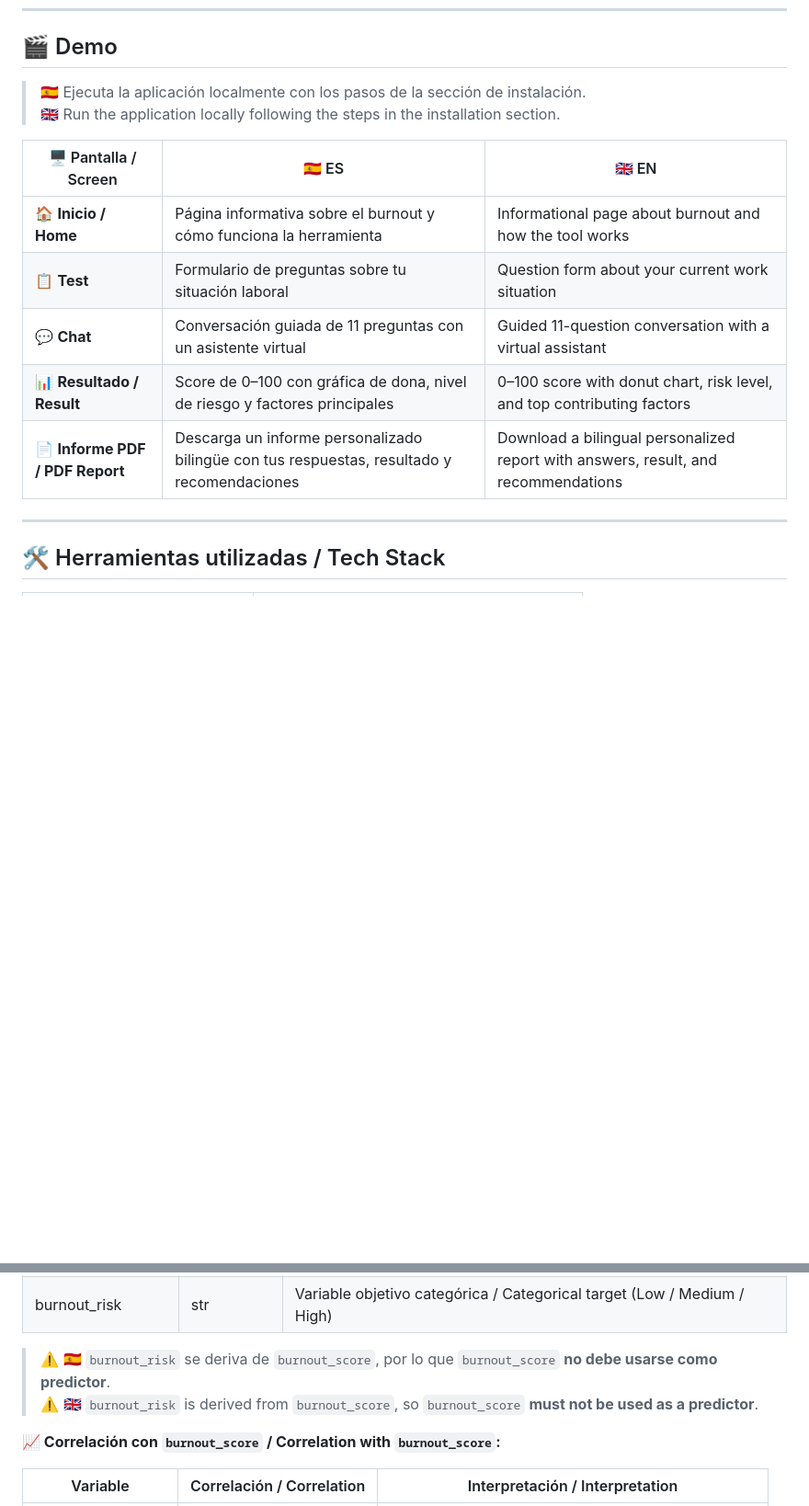
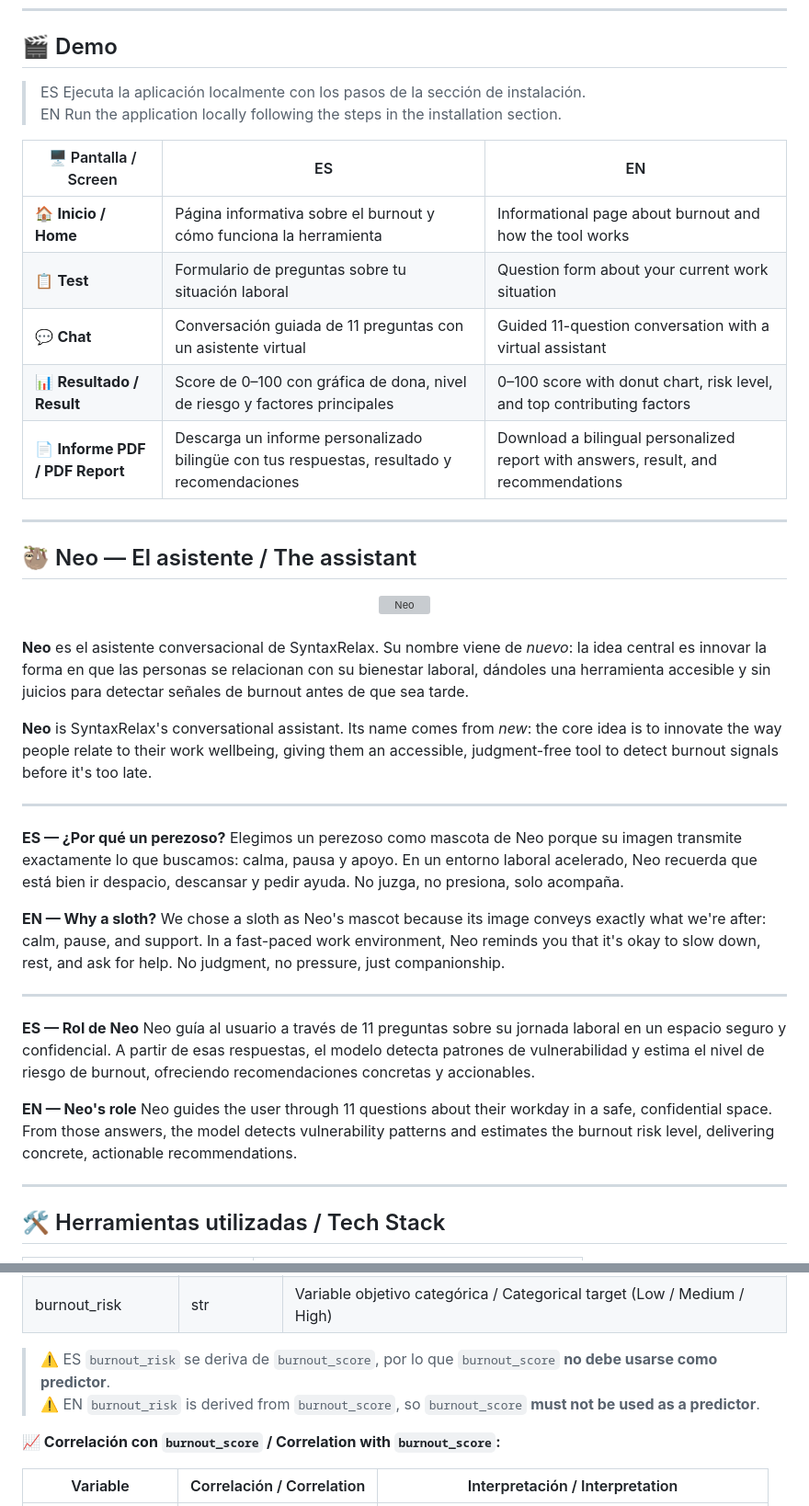
Before and after one commit to MajoRodri/SyntaxRelax, a Markdown page: README.md, 2 parts joined by grey strips. Shown at 92% size. GitHub-like rendering; folded sections open; blank space fills up the shorter version; grey boxes are pictures that could not be loaded.

```diff
--- a/README.md
+++ b/README.md
@@ -36,16 +36,46 @@ Burnout, or professional exhaustion syndrome, is increasingly affecting people i
 
 ## 🎬 Demo
 
-> 🇪🇸 Ejecuta la aplicación localmente con los pasos de la sección de instalación.
-> 🇬🇧 Run the application locally following the steps in the installation section.
+> ES Ejecuta la aplicación localmente con los pasos de la sección de instalación.
+> EN Run the application locally following the steps in the installation section.
 
-| 🖥️ Pantalla / Screen | 🇪🇸 ES | 🇬🇧 EN |
+| 🖥️ Pantalla / Screen | ES | EN |
 |---|---|---|
 | 🏠 **Inicio / Home** | Página informativa sobre el burnout y cómo funciona la herramienta | Informational page about burnout and how the tool works |
 | 📋 **Test** | Formulario de preguntas sobre tu situación laboral | Question form about your current work situation |
 | 💬 **Chat** | Conversación guiada de 11 preguntas con un asistente virtual | Guided 11-question conversation with a virtual assistant |
 | 📊 **Resultado / Result** | Score de 0–100 con gráfica de dona, nivel de riesgo y factores principales | 0–100 score with donut chart, risk level, and top contributing factors |
 | 📄 **Informe PDF / PDF Report** | Descarga un informe personalizado bilingüe con tus respuestas, resultado y recomendaciones | Download a bilingual personalized report with answers, result, and recommendations |
+
+---
+
+## 🦥 Neo — El asistente / The assistant
+
+<div align="center">
+  <img src="static/icons/neo.png" alt="Neo" width="120" style="border-radius:50%;"/>
+</div>
+
+<br/>
+
+**Neo** es el asistente conversacional de SyntaxRelax. Su nombre viene de *nuevo*: la idea central es innovar la forma en que las personas se relacionan con su bienestar laboral, dándoles una herramienta accesible y sin juicios para detectar señales de burnout antes de que sea tarde.
+
+**Neo** is SyntaxRelax's conversational assistant. Its name comes from *new*: the core idea is to innovate the way people relate to their work wellbeing, giving them an accessible, judgment-free tool to detect burnout signals before it's too late.
+
+---
+
+**ES — ¿Por qué un perezoso?**
+Elegimos un perezoso como mascota de Neo porque su imagen transmite exactamente lo que buscamos: calma, pausa y apoyo. En un entorno laboral acelerado, Neo recuerda que está bien ir despacio, descansar y pedir ayuda. No juzga, no presiona, solo acompaña.
+
+**EN — Why a sloth?**
+We chose a sloth as Neo's mascot because its image conveys exactly what we're after: calm, pause, and support. In a fast-paced work environment, Neo reminds you that it's okay to slow down, rest, and ask for help. No judgment, no pressure, just companionship.
+
+---
+
+**ES — Rol de Neo**
+Neo guía al usuario a través de 11 preguntas sobre su jornada laboral en un espacio seguro y confidencial. A partir de esas respuestas, el modelo detecta patrones de vulnerabilidad y estima el nivel de riesgo de burnout, ofreciendo recomendaciones concretas y accionables.
+
+**EN — Neo's role**
+Neo guides the user through 11 questions about their workday in a safe, confidential space. From those answers, the model detects vulnerability patterns and estimates the burnout risk level, delivering concrete, actionable recommendations.
 
 ---
 
@@ -119,8 +149,8 @@ python app.py
 | burnout_score | float64 | Variable objetivo continua / Continuous target variable |
 | burnout_risk | str | Variable objetivo categórica / Categorical target (Low / Medium / High) |
 
-> ⚠️ 🇪🇸 `burnout_risk` se deriva de `burnout_score`, por lo que `burnout_score` **no debe usarse como predictor**.
-> ⚠️ 🇬🇧 `burnout_risk` is derived from `burnout_score`, so `burnout_score` **must not be used as a predictor**.
+> ⚠️ ES `burnout_risk` se deriva de `burnout_score`, por lo que `burnout_score` **no debe usarse como predictor**.
+> ⚠️ EN `burnout_risk` is derived from `burnout_score`, so `burnout_score` **must not be used as a predictor**.
 
 **📈 Correlación con `burnout_score` / Correlation with `burnout_score`:**
 
```
Also changed, not shown: other parts of README.md (+58 -58 lines).
